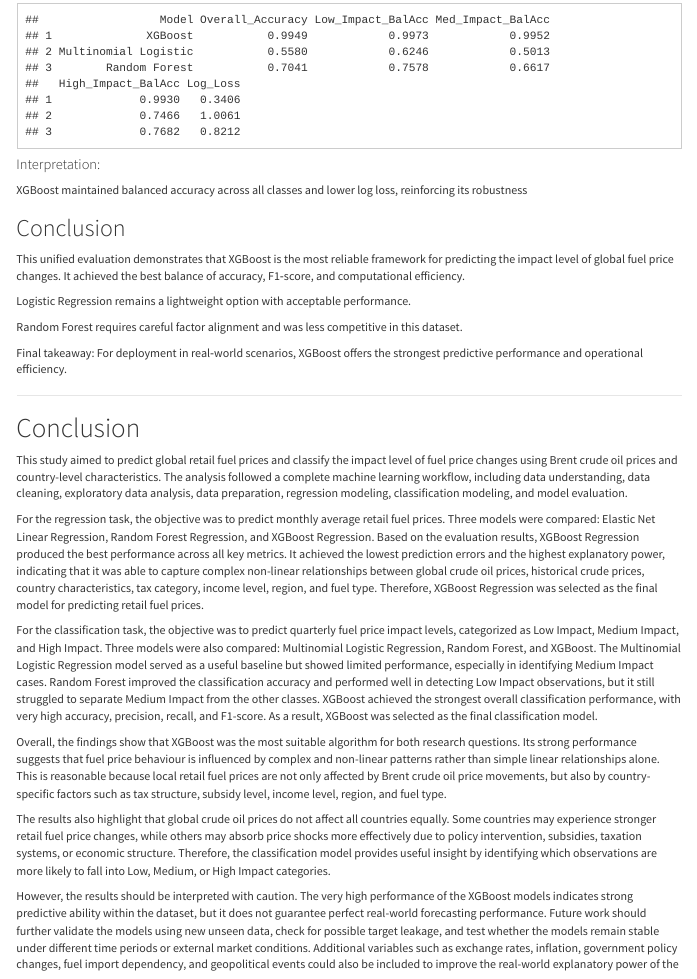
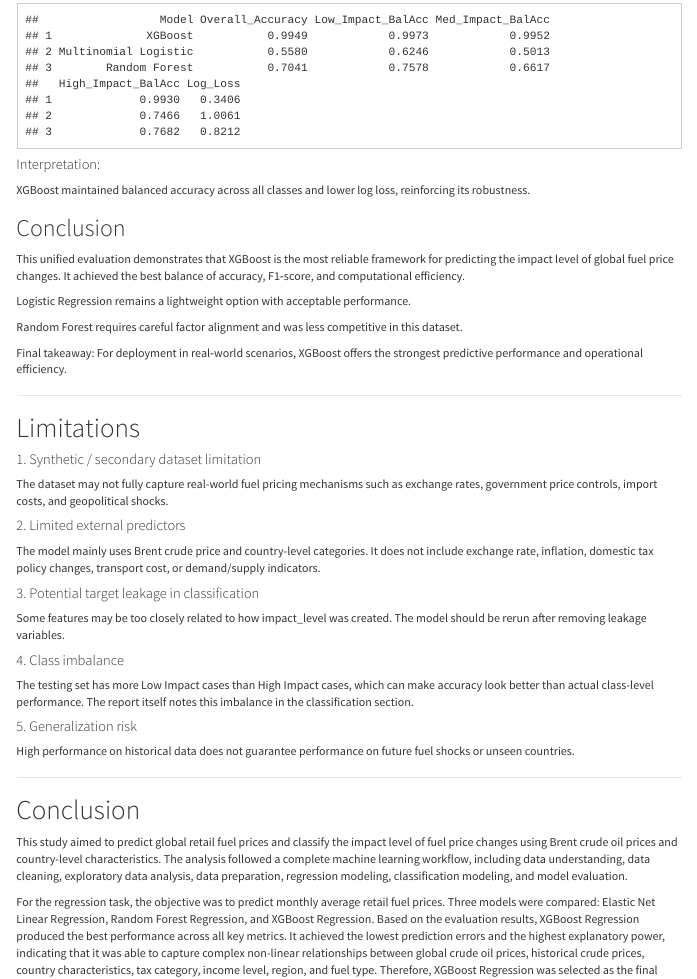
Before and after one commit to Falachi/fuel-price-analysis-R, an R Markdown document (md-rpub.Rmd): the page in a window 1100 px wide, from 9480 px down. Rendered offline with R 4.5, knitr and Pandoc, with nearby package versions; some code elsewhere in the file could not run offline; menus at the side of the page are left out; common packages that the code uses without loading them are loaded.

Commit message:
add limitations

```diff
--- a/md-rpub.Rmd
+++ b/md-rpub.Rmd
@@ -2435,7 +2435,7 @@ print(advanced_comparison)
 
 #### Interpretation:
 
-XGBoost maintained balanced accuracy across all classes and lower log loss, reinforcing its robustness
+XGBoost maintained balanced accuracy across all classes and lower log loss, reinforcing its robustness.
 
 ## Conclusion
 
@@ -2449,6 +2449,32 @@ Final takeaway: For deployment in real‑world scenarios, XGBoost offers the str
 
 ---
 
+# Limitations
+
+#### 1. Synthetic / secondary dataset limitation
+
+The dataset may not fully capture real-world fuel pricing mechanisms such as exchange rates, government price controls, import costs, and geopolitical shocks.
+
+#### 2. Limited external predictors
+
+The model mainly uses Brent crude price and country-level categories. It does not include exchange rate, inflation, domestic tax policy changes, transport cost, or demand/supply indicators.
+
+#### 3. Potential target leakage in classification
+
+Some features may be too closely related to how impact_level was created. The model should be rerun after removing leakage variables.
+
+#### 4. Class imbalance
+
+The testing set has more Low Impact cases than High Impact cases, which can make accuracy look better than actual class-level performance. The report itself notes this imbalance in the classification section.
+
+#### 5. Generalization risk
+
+High performance on historical data does not guarantee performance on future fuel shocks or unseen countries.
+
+
+
+---
+
 # Conclusion
 
 This study aimed to predict global retail fuel prices and classify the impact level of fuel price changes using Brent crude oil prices and country-level characteristics. The analysis followed a complete machine learning workflow, including data understanding, data cleaning, exploratory data analysis, data preparation, regression modeling, classification modeling, and model evaluation.
```
Also changed, not shown: md-rpub.html, models/evaluation_regression/operational_speed.rds.
